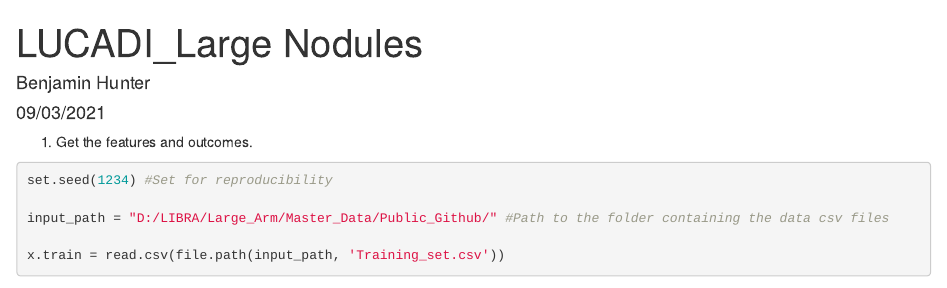
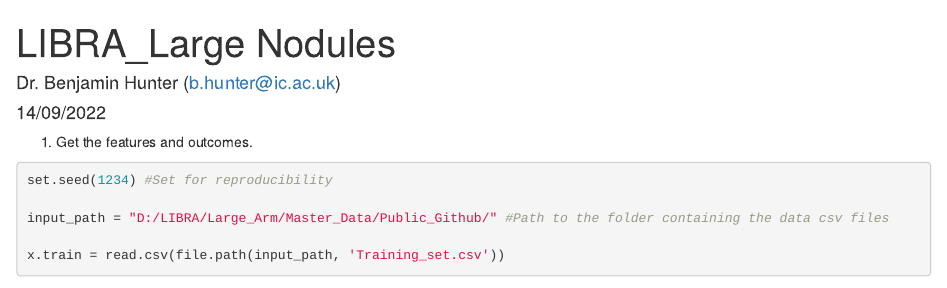
Before and after one commit to dr-benjamin-hunter/LIBRA_Large_Nodules, an R Markdown document (LIBRA_Large_Nodule_Radiomics.Rmd): the page in a window 1100 px wide, from its top. Rendered offline with R 4.5, knitr and Pandoc, with nearby package versions; some code elsewhere in the file could not run offline.

Commit message:
Update LIBRA_Large_Nodule_Radiomics.Rmd

```diff
--- a/LIBRA_Large_Nodule_Radiomics.Rmd
+++ b/LIBRA_Large_Nodule_Radiomics.Rmd
@@ -1,7 +1,7 @@
 ---
-title: "LUCADI_Large Nodules"
-author: "Benjamin Hunter"
-date: "09/03/2021"
+title: "LIBRA_Large Nodules"
+author: "Dr. Benjamin Hunter (b.hunter@ic.ac.uk)"
+date: "14/09/2022"
 output: html_document
 ---
 
```
